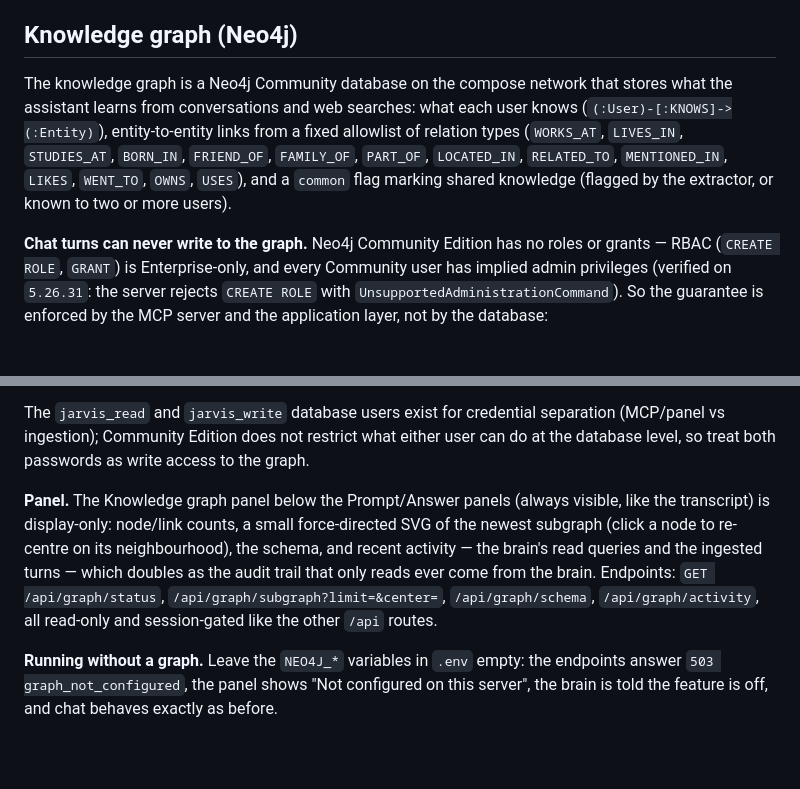
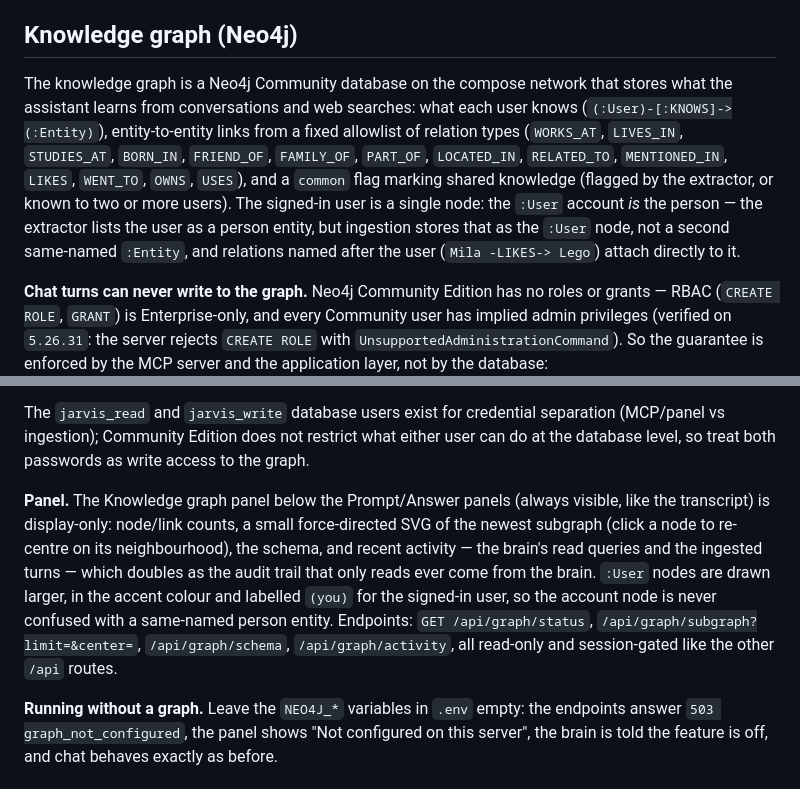
Before and after one commit to kirks2003/rwnix-infra, a Markdown page: jarvis/README.md, 2 parts joined by grey strips. Drawn GitHub-style; blank space fills up the shorter version.

Commit message:
Record the graph fixes and live migration in README and DEPLOYMENT

```diff
--- a/jarvis/README.md
+++ b/jarvis/README.md
@@ -85,7 +85,7 @@ The app opens on a sign-in form. Users come from the `USERS` environment variabl
 
 ## Knowledge graph (Neo4j)
 
-The knowledge graph is a Neo4j Community database on the compose network that stores what the assistant learns from conversations and web searches: what each user knows (`(:User)-[:KNOWS]->(:Entity)`), entity-to-entity links from a fixed allowlist of relation types (`WORKS_AT`, `LIVES_IN`, `STUDIES_AT`, `BORN_IN`, `FRIEND_OF`, `FAMILY_OF`, `PART_OF`, `LOCATED_IN`, `RELATED_TO`, `MENTIONED_IN`, `LIKES`, `WENT_TO`, `OWNS`, `USES`), and a `common` flag marking shared knowledge (flagged by the extractor, or known to two or more users).
+The knowledge graph is a Neo4j Community database on the compose network that stores what the assistant learns from conversations and web searches: what each user knows (`(:User)-[:KNOWS]->(:Entity)`), entity-to-entity links from a fixed allowlist of relation types (`WORKS_AT`, `LIVES_IN`, `STUDIES_AT`, `BORN_IN`, `FRIEND_OF`, `FAMILY_OF`, `PART_OF`, `LOCATED_IN`, `RELATED_TO`, `MENTIONED_IN`, `LIKES`, `WENT_TO`, `OWNS`, `USES`), and a `common` flag marking shared knowledge (flagged by the extractor, or known to two or more users). The signed-in user is a single node: the `:User` account *is* the person — the extractor lists the user as a person entity, but ingestion stores that as the `:User` node, not a second same-named `:Entity`, and relations named after the user (`Mila -LIKES-> Lego`) attach directly to it.
 
 **Chat turns can never write to the graph.** Neo4j Community Edition has no roles or grants — RBAC (`CREATE ROLE`, `GRANT`) is Enterprise-only, and every Community user has implied admin privileges (verified on `5.26.31`: the server rejects `CREATE ROLE` with `UnsupportedAdministrationCommand`). So the guarantee is enforced by the MCP server and the application layer, not by the database:
 
@@ -95,7 +95,7 @@ The knowledge graph is a Neo4j Community database on the compose network that st
 
 The `jarvis_read` and `jarvis_write` database users exist for credential separation (MCP/panel vs ingestion); Community Edition does not restrict what either user can do at the database level, so treat both passwords as write access to the graph.
 
-**Panel.** The Knowledge graph panel below the Prompt/Answer panels (always visible, like the transcript) is display-only: node/link counts, a small force-directed SVG of the newest subgraph (click a node to re-centre on its neighbourhood), the schema, and recent activity — the brain's read queries and the ingested turns — which doubles as the audit trail that only reads ever come from the brain. Endpoints: `GET /api/graph/status`, `/api/graph/subgraph?limit=&center=`, `/api/graph/schema`, `/api/graph/activity`, all read-only and session-gated like the other `/api` routes.
+**Panel.** The Knowledge graph panel below the Prompt/Answer panels (always visible, like the transcript) is display-only: node/link counts, a small force-directed SVG of the newest subgraph (click a node to re-centre on its neighbourhood), the schema, and recent activity — the brain's read queries and the ingested turns — which doubles as the audit trail that only reads ever come from the brain. `:User` nodes are drawn larger, in the accent colour and labelled `(you)` for the signed-in user, so the account node is never confused with a same-named person entity. Endpoints: `GET /api/graph/status`, `/api/graph/subgraph?limit=&center=`, `/api/graph/schema`, `/api/graph/activity`, all read-only and session-gated like the other `/api` routes.
 
 **Running without a graph.** Leave the `NEO4J_*` variables in `.env` empty: the endpoints answer `503 graph_not_configured`, the panel shows "Not configured on this server", the brain is told the feature is off, and chat behaves exactly as before.
 
```
Also changed, not shown: other parts of jarvis/README.md (+1 -1 lines), jarvis/DEPLOYMENT.md (+56 -2 lines).
